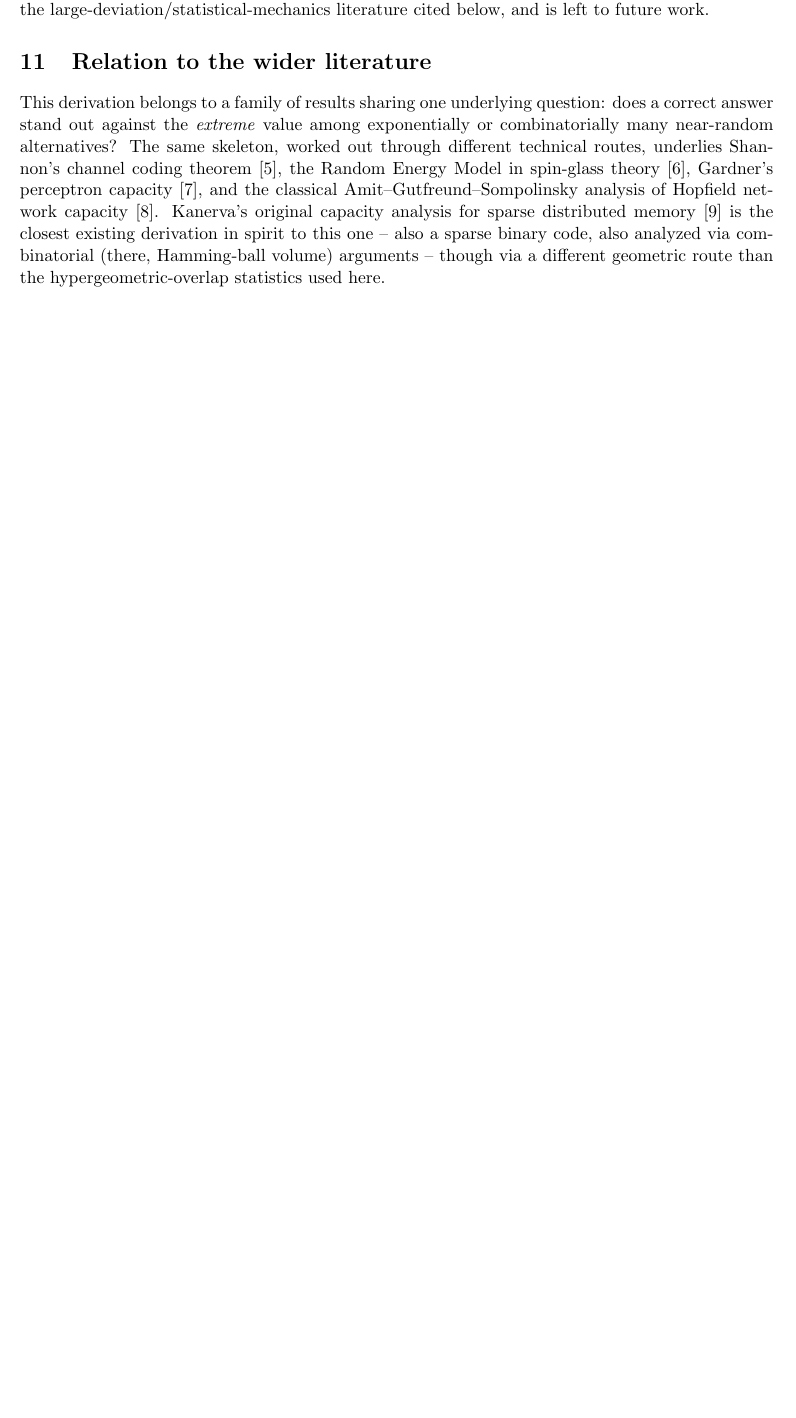
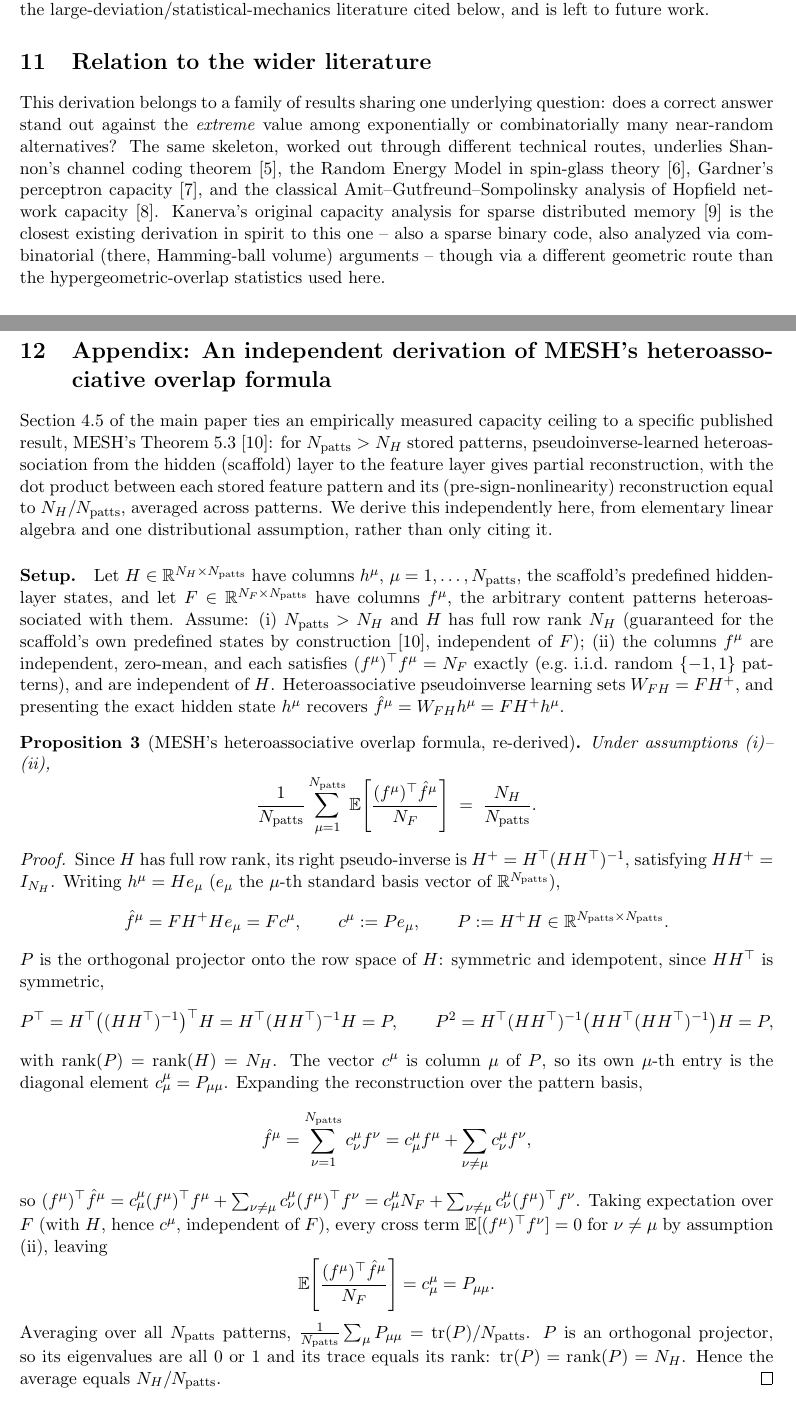
Before and after one commit to ghub-res1578/sudoku-hippocampal-key-value-memory, a LaTeX paper (paper/capacity_bound_supplement.tex): part of page 9 of 10 before the commit and two parts of pages 9 and 10 of 11 after it, the two joined at a grey line, cut so that both start at the same text, the shorter picture padded with empty space. Compiled offline with pdfLaTeX.

Commit message:
Independently derive MESH's N_H/N_patts heteroassociative overlap formula
Adds a self-contained appendix to the capacity supplement re-deriving
MESH's Theorem 5.3 from elementary linear algebra: the pseudoinverse
reconstruction matrix P = H^+H is an orthogonal projector onto H's row
space, so its diagonal entries (the per-pattern reconstruction overlap,
in expectation, given independent zero-mean content patterns) average to
tr(P)/N_patts = rank(P)/N_patts = N_H/N_patts, matching MESH's stated
result exactly. Verified numerically across four (N_H, N_patts, N_F)
configurations before writing it up (measured and predicted overlap
agree to at least three decimal places in every case). Discussion notes
this result needs no full-rank assumption on the content matrix, unlike
Theorem 5.1 -- the two together cover both directions a pseudoinverse
heteroassociative map can be starved of rank.

```diff
--- a/paper/capacity_bound_supplement.tex
+++ b/paper/capacity_bound_supplement.tex
@@ -586,3 +586,64 @@ capacity \cite{ags1987}. Kanerva's original capacity analysis for sparse distrib
 binary code, also analyzed via combinatorial (there, Hamming-ball volume) arguments -- though
 via a different geometric route than the hypergeometric-overlap statistics used here.
 
+\section{Appendix: An independent derivation of MESH's heteroassociative overlap formula}
+\label{sec:mesh-derivation}
+
+Section 4.5 of the main paper ties an empirically measured capacity ceiling to a specific
+published result, MESH's Theorem 5.3 \cite{sharma2022}: for $N_{\mathrm{patts}} > N_H$
+stored patterns, pseudoinverse-learned heteroassociation from the hidden (scaffold) layer to the
+feature layer gives partial reconstruction, with the dot product between each stored feature
+pattern and its (pre-sign-nonlinearity) reconstruction equal to $N_H/N_{\mathrm{patts}}$,
+averaged across patterns. We derive this independently here, from elementary linear algebra and
+one distributional assumption, rather than only citing it.
+
+\paragraph{Setup.} Let $H\in\mathbb{R}^{N_H\times N_{\mathrm{patts}}}$ have columns $h^\mu$,
+$\mu=1,\dots,N_{\mathrm{patts}}$, the scaffold's predefined hidden-layer states, and let
+$F\in\mathbb{R}^{N_F\times N_{\mathrm{patts}}}$ have columns $f^\mu$, the arbitrary content
+patterns heteroassociated with them. Assume: (i) $N_{\mathrm{patts}}>N_H$ and $H$ has full row
+rank $N_H$ (guaranteed for the scaffold's own predefined states by construction
+\cite{sharma2022}, independent of $F$); (ii) the columns $f^\mu$ are independent, zero-mean, and
+each satisfies $(f^\mu)^\top f^\mu=N_F$ exactly (e.g.\ i.i.d.\ random $\{-1,1\}$ patterns), and
+are independent of $H$. Heteroassociative pseudoinverse learning sets $W_{FH}=FH^+$, and
+presenting the exact hidden state $h^\mu$ recovers $\hat f^\mu = W_{FH}h^\mu = FH^+h^\mu$.
+
+\begin{proposition}[MESH's heteroassociative overlap formula, re-derived]
+\label{prop:mesh-rederived}
+Under assumptions (i)--(ii),
+\[
+\frac{1}{N_{\mathrm{patts}}}\sum_{\mu=1}^{N_{\mathrm{patts}}}
+\mathbb{E}\!\left[\frac{(f^\mu)^\top \hat f^\mu}{N_F}\right] \;=\; \frac{N_H}{N_{\mathrm{patts}}}.
+\]
+\end{proposition}
+
+\begin{proof}
+Since $H$ has full row rank, its right pseudo-inverse is $H^+=H^\top(HH^\top)^{-1}$, satisfying
+$HH^+=I_{N_H}$. Writing $h^\mu=He_\mu$ ($e_\mu$ the $\mu$-th standard basis vector of
+$\mathbb{R}^{N_{\mathrm{patts}}}$),
+\[
+\hat f^\mu = FH^+He_\mu = Fc^\mu, \qquad c^\mu := Pe_\mu, \qquad P:=H^+H\in\mathbb{R}^{N_{\mathrm{patts}}\times N_{\mathrm{patts}}}.
+\]
+$P$ is the orthogonal projector onto the row space of $H$: symmetric and idempotent, since $HH^\top$
+is symmetric,
+\[
+P^\top = H^\top\big((HH^\top)^{-1}\big)^\top H = H^\top(HH^\top)^{-1}H = P, \qquad
+P^2 = H^\top(HH^\top)^{-1}\big(HH^\top(HH^\top)^{-1}\big)H = P,
+\]
+with $\mathrm{rank}(P)=\mathrm{rank}(H)=N_H$. The vector $c^\mu$ is column $\mu$ of $P$, so its own
+$\mu$-th entry is the diagonal element $c^\mu_\mu = P_{\mu\mu}$. Expanding the reconstruction over
+the pattern basis,
+\[
+\hat f^\mu = \sum_{\nu=1}^{N_{\mathrm{patts}}} c^\mu_\nu f^\nu = c^\mu_\mu f^\mu + \sum_{\nu\ne\mu} c^\mu_\nu f^\nu,
+\]
+so $(f^\mu)^\top\hat f^\mu = c^\mu_\mu(f^\mu)^\top f^\mu + \sum_{\nu\ne\mu}c^\mu_\nu(f^\mu)^\top f^\nu
+= c^\mu_\mu N_F + \sum_{\nu\ne\mu}c^\mu_\nu(f^\mu)^\top f^\nu$. Taking expectation over $F$ (with
+$H$, hence $c^\mu$, independent of $F$), every cross term $\mathbb{E}[(f^\mu)^\top f^\nu]=0$ for
+$\nu\ne\mu$ by assumption (ii), leaving
+\[
+\mathbb{E}\!\left[\frac{(f^\mu)^\top \hat f^\mu}{N_F}\right] = c^\mu_\mu = P_{\mu\mu}.
+\]
+Averaging over all $N_{\mathrm{patts}}$ patterns,
+$\frac{1}{N_{\mathrm{patts}}}\sum_\mu P_{\mu\mu} = \mathrm{tr}(P)/N_{\mathrm{patts}}$. $P$ is an
+orthogonal projector, so its eigenvalues are all $0$ or $1$ and its trace equals its rank:
+$\mathrm{tr}(P)=\mathrm{rank}(P)=N_H$. Hence the average equals $N_H/N_{\mathrm{patts}}$.
+\end{proof}
```
Also changed, not shown: paper/capacity_bound_supplement.pdf, paper/capacity_bound_supplement.tex (21 more changed lines).
